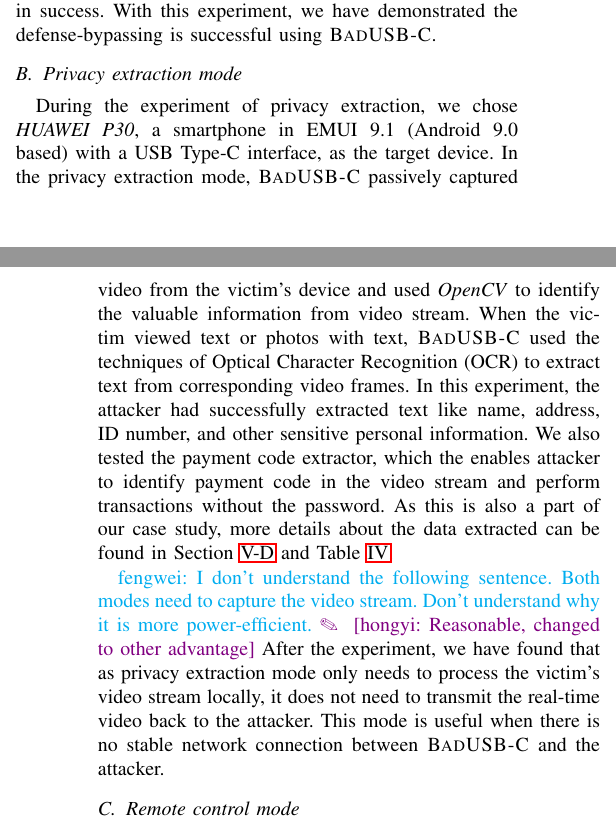
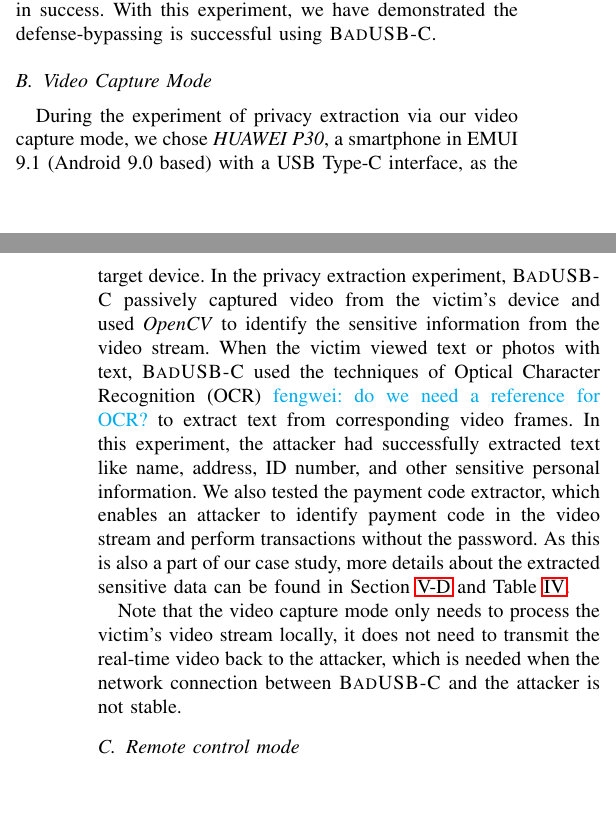
Before and after one commit to jwnhy/WOOT-BadUSB-C, a LaTeX paper (WOOT/BadUSBC.tex, which reads WOOT/Files/experiment.tex): two parts of the columns of pages 6 and 7 of 11, joined at a grey line, cut so that both start at the same text, the shorter picture padded with empty space. Compiled offline with pdfLaTeX; a missing font is replaced by an installed copy or a similar font; a LaTeX package or settings file that is missing is left out.

Commit message:
done with video capture mode in the experiments.

```diff
--- a/WOOT/Files/experiment.tex
+++ b/WOOT/Files/experiment.tex
@@ -73,28 +73,28 @@ using \tool.
 
 
 
-\subsection{Privacy extraction mode}
+\subsection{Video Capture Mode}
 
-During the experiment of privacy extraction, we chose \textit{HUAWEI P30}, a
+During the experiment of privacy extraction via our video capture mode, we chose \textit{HUAWEI P30}, a
 smartphone in EMUI 9.1 (Android 9.0 based) with a USB Type-C interface, as the
-target device.  In the privacy extraction mode, \tool passively captured video
-from the victim's device and used \textit{OpenCV} to identify the valuable
-information from video stream.  When the victim viewed text or photos with
-text, \tool used the techniques of Optical Character Recognition (OCR) to
-extract text from corresponding video frames.  In this experiment, the attacker had
+target device.  In the privacy extraction experiment, \tool passively captured video
+from the victim's device and used \textit{OpenCV} to identify the sensitive
+information from the video stream.  When the victim viewed text or photos with
+text, \tool used the techniques of Optical Character Recognition (OCR) \fengwei{do we need a reference for OCR?} to
+extract text from corresponding video frames. In this experiment, the attacker had
 successfully extracted text like name, address, ID number, and other sensitive
-personal information. We also tested the payment code extractor, which the enables
-attacker to identify payment code in the video stream and perform transactions
+personal information. We also tested the payment code extractor, which enables
+an attacker to identify payment code in the video stream and perform transactions
 without the password. As this is also a part of our case study, more details about
-the data extracted can be found in Section~\ref{subsec:case_study} and
+the extracted sensitive data can be found in Section~\ref{subsec:case_study} and
 Table~\ref{table:information_extracted}.
 
-\fengwei{I don't understand the following sentence. Both modes need to capture
-the video stream. Don't understand why it is more power-efficient.}
-\hongyi{Reasonable, changed to other advantage}
-After the
-experiment, we have found that as privacy extraction mode only needs to
-process the victim's video stream locally, it does not need to transmit the real-time video back to the attacker. This mode is useful when there is no stable network connection between \tool and the attacker.
+%\fengwei{I don't understand the following sentence. Both modes need to capture
+%the video stream. Don't understand why it is more power-efficient.}
+%\hongyi{Reasonable, changed to other advantage}
+Note that the video capture mode only needs to
+process the victim's video stream locally, it does not need to transmit the real-time video back to the attacker, which is needed when the network connection between \tool and the attacker is not stable.
+%This mode is useful when there is no stable network connection between \tool and the attacker.
 
 \subsection{Remote control mode}
 \fengwei{In BadUSB-C section, remote control model is after privacy extraction mode.}
```
